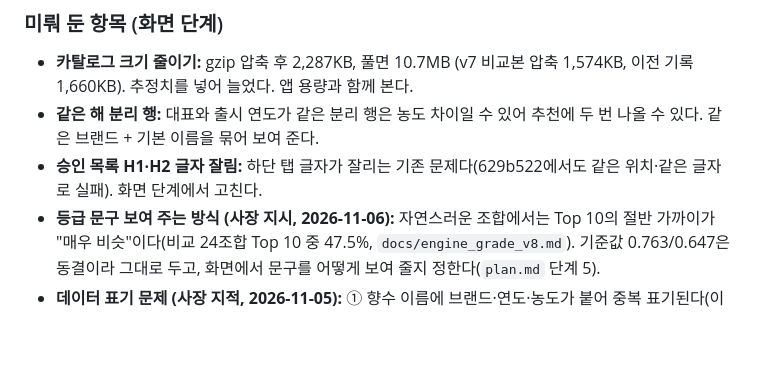
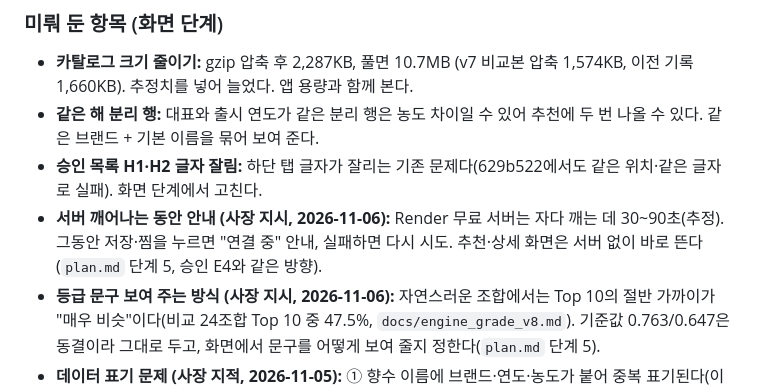
Before and after one commit to junyeop3407/perfumer-lab, a Markdown page: apps/scent-studio/HANDOFF.md, the part around the change. Drawn GitHub-style; blank space fills up the shorter version.

Commit message:
scent-studio: 카탈로그 설치 id 한계, 단계 5 서버 깨어나는 동안 안내 기록
Co-Authored-By: Claude Opus 5.5 <noreply@anthropic.com>

```diff
--- a/apps/scent-studio/HANDOFF.md
+++ b/apps/scent-studio/HANDOFF.md
@@ -34,6 +34,7 @@
 - **카탈로그 크기 줄이기:** gzip 압축 후 2,287KB, 풀면 10.7MB (v7 비교본 압축 1,574KB, 이전 기록 1,660KB). 추정치를 넣어 늘었다. 앱 용량과 함께 본다.
 - **같은 해 분리 행:** 대표와 출시 연도가 같은 분리 행은 농도 차이일 수 있어 추천에 두 번 나올 수 있다. 같은 브랜드 + 기본 이름을 묶어 보여 준다.
 - **승인 목록 H1·H2 글자 잘림:** 하단 탭 글자가 잘리는 기존 문제다(629b522에서도 같은 위치·같은 글자로 실패). 화면 단계에서 고친다.
+- **서버 깨어나는 동안 안내 (사장 지시, 2026-11-06):** Render 무료 서버는 자다 깨는 데 30~90초(추정). 그동안 저장·찜을 누르면 "연결 중" 안내, 실패하면 다시 시도. 추천·상세 화면은 서버 없이 바로 뜬다(`plan.md` 단계 5, 승인 E4와 같은 방향).
 - **등급 문구 보여 주는 방식 (사장 지시, 2026-11-06):** 자연스러운 조합에서는 Top 10의 절반 가까이가 "매우 비슷"이다(비교 24조합 Top 10 중 47.5%, `docs/engine_grade_v8.md`). 기준값 0.763/0.647은 동결이라 그대로 두고, 화면에서 문구를 어떻게 보여 줄지 정한다(`plan.md` 단계 5).
 - **데이터 표기 문제 (사장 지적, 2026-11-05):** ① 향수 이름에 브랜드·연도·농도가 붙어 중복 표기된다(이름+브랜드+연도+농도 형태). ② 번역 안 된 노트 이름이 남아 있다(영어 그대로 나오는 노트들). ③ 같은 노트가 여러 층에 반복되는 행이 있다.
 - 저장소는 공개 유지(사장 결정). 정리 목록은 비밀 키를 섞은 HMAC이고, 예전 커밋은 그대로 둔다. **비밀 키 `SCENT_KEY_SECRET`은 작업한 컴퓨터의 사용자 환경 변수에 있다.** 비밀번호 관리자에 옮겼는지는 아직 확인받지 못했다. 다른 컴퓨터에서는 같은 키를 설정해야 실제 카탈로그를 만들 수 있다.
```
Also changed, not shown: 2 other files.
